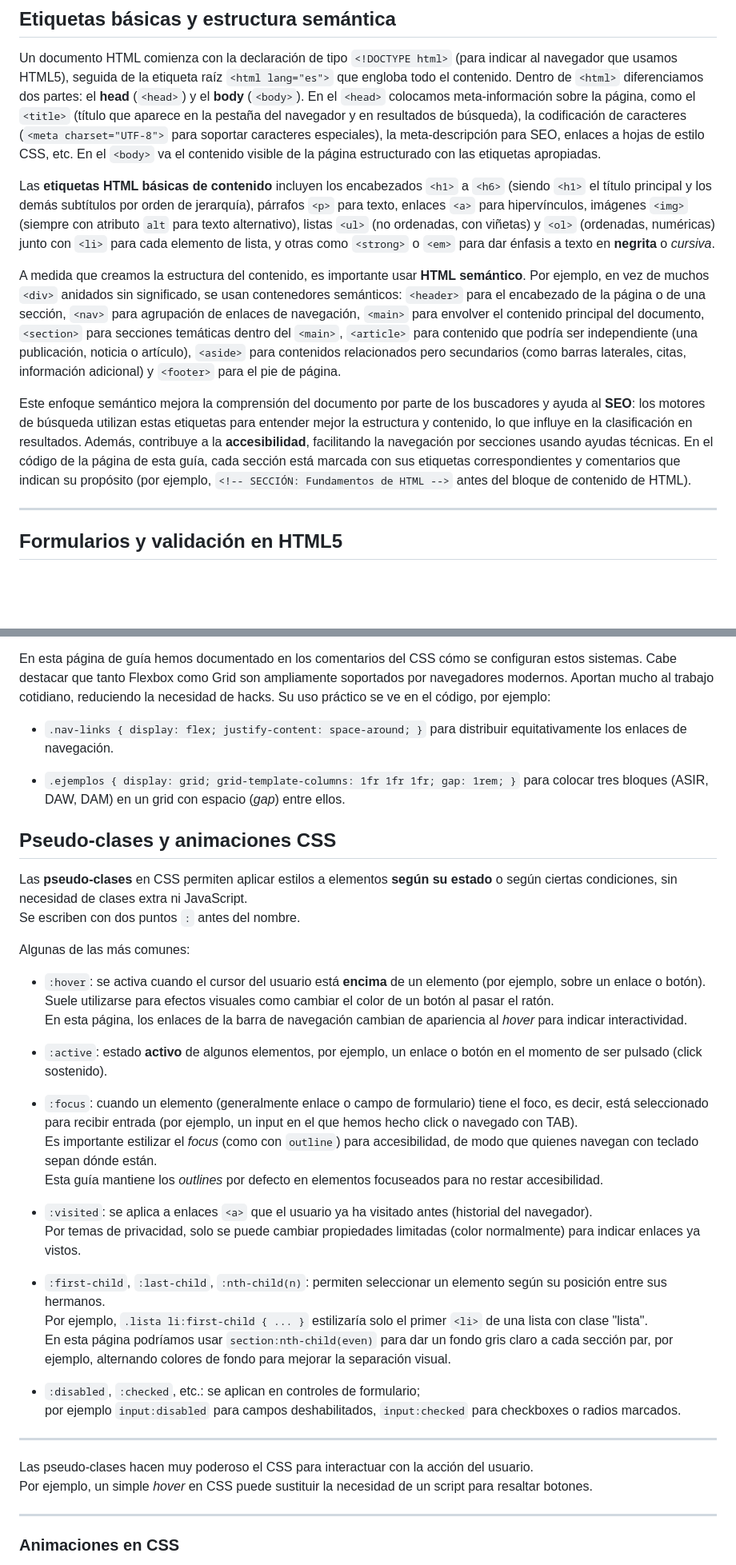
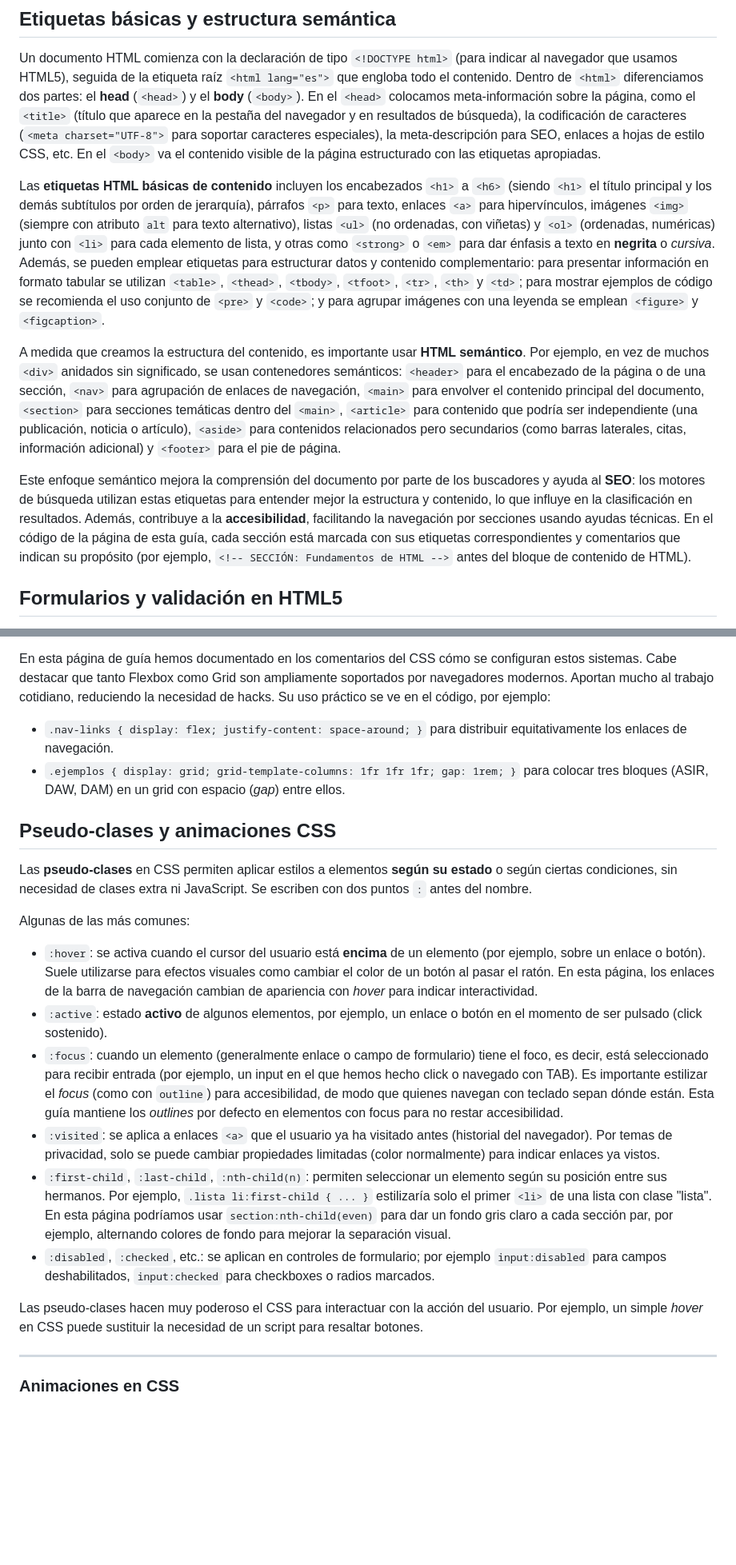
Before and after one commit to joseluis-m/guia-html-css, a Markdown page: README.md, 2 parts joined by grey strips. Shown: that part at 80% size. GitHub-like rendering; blank space fills up the shorter version.

```diff
--- a/README.md
+++ b/README.md
@@ -24,13 +26,11 @@ En esta sección se cubren los contenidos esenciales de HTML, incluyendo las eti
 
 Un documento HTML comienza con la declaración de tipo `<!DOCTYPE html>` (para indicar al navegador que usamos HTML5), seguida de la etiqueta raíz `<html lang="es">` que engloba todo el contenido. Dentro de `<html>` diferenciamos dos partes: el **head** (`<head>`) y el **body** (`<body>`). En el `<head>` colocamos meta-información sobre la página, como el `<title>` (título que aparece en la pestaña del navegador y en resultados de búsqueda), la codificación de caracteres (`<meta charset="UTF-8">` para soportar caracteres especiales), la meta-descripción para SEO, enlaces a hojas de estilo CSS, etc. En el `<body>` va el contenido visible de la página estructurado con las etiquetas apropiadas.
 
-Las **etiquetas HTML básicas de contenido** incluyen los encabezados `<h1>` a `<h6>` (siendo `<h1>` el título principal y los demás subtítulos por orden de jerarquía), párrafos `<p>` para texto, enlaces `<a>` para hipervínculos, imágenes `<img>` (siempre con atributo `alt` para texto alternativo), listas `<ul>` (no ordenadas, con viñetas) y `<ol>` (ordenadas, numéricas) junto con `<li>` para cada elemento de lista, y otras como `<strong>` o `<em>` para dar énfasis a texto en **negrita** o *cursiva*.
+Las **etiquetas HTML básicas de contenido** incluyen los encabezados `<h1>` a `<h6>` (siendo `<h1>` el título principal y los demás subtítulos por orden de jerarquía), párrafos `<p>` para texto, enlaces `<a>` para hipervínculos, imágenes `<img>` (siempre con atributo `alt` para texto alternativo), listas `<ul>` (no ordenadas, con viñetas) y `<ol>` (ordenadas, numéricas) junto con `<li>` para cada elemento de lista, y otras como `<strong>` o `<em>` para dar énfasis a texto en **negrita** o *cursiva*. Además, se pueden emplear etiquetas para estructurar datos y contenido complementario: para presentar información en formato tabular se utilizan `<table>`, `<thead>`, `<tbody>`, `<tfoot>`, `<tr>`, `<th>` y `<td>`; para mostrar ejemplos de código se recomienda el uso conjunto de `<pre>` y `<code>`; y para agrupar imágenes con una leyenda se emplean `<figure>` y `<figcaption>`.
 
 A medida que creamos la estructura del contenido, es importante usar **HTML semántico**. Por ejemplo, en vez de muchos `<div>` anidados sin significado, se usan contenedores semánticos: `<header>` para el encabezado de la página o de una sección, `<nav>` para agrupación de enlaces de navegación, `<main>` para envolver el contenido principal del documento, `<section>` para secciones temáticas dentro del `<main>`, `<article>` para contenido que podría ser independiente (una publicación, noticia o artículo), `<aside>` para contenidos relacionados pero secundarios (como barras laterales, citas, información adicional) y `<footer>` para el pie de página.
 
 Este enfoque semántico mejora la comprensión del documento por parte de los buscadores y ayuda al **SEO**: los motores de búsqueda utilizan estas etiquetas para entender mejor la estructura y contenido, lo que influye en la clasificación en resultados. Además, contribuye a la **accesibilidad**, facilitando la navegación por secciones usando ayudas técnicas. En el código de la página de esta guía, cada sección está marcada con sus etiquetas correspondientes y comentarios que indican su propósito (por ejemplo, `<!-- SECCIÓN: Fundamentos de HTML -->` antes del bloque de contenido de HTML).
-
----
 
 ## Formularios y validación en HTML5
 
@@ -206,40 +200,22 @@ Flexbox se recomienda para diseños lineales (una barra, un componente, una fila
 En esta página de guía hemos documentado en los comentarios del CSS cómo se configuran estos sistemas. Cabe destacar que tanto Flexbox como Grid son ampliamente soportados por navegadores modernos. Aportan mucho al trabajo cotidiano, reduciendo la necesidad de hacks. Su uso práctico se ve en el código, por ejemplo:
 
 - `.nav-links { display: flex; justify-content: space-around; }` para distribuir equitativamente los enlaces de navegación.
-
 - `.ejemplos { display: grid; grid-template-columns: 1fr 1fr 1fr; gap: 1rem; }` para colocar tres bloques (ASIR, DAW, DAM) en un grid con espacio (*gap*) entre ellos.
 
 ## Pseudo-clases y animaciones CSS
 
-Las **pseudo-clases** en CSS permiten aplicar estilos a elementos **según su estado** o según ciertas condiciones, sin necesidad de clases extra ni JavaScript.
-Se escriben con dos puntos `:` antes del nombre.
+Las **pseudo-clases** en CSS permiten aplicar estilos a elementos **según su estado** o según ciertas condiciones, sin necesidad de clases extra ni JavaScript. Se escriben con dos puntos `:` antes del nombre.
 
 Algunas de las más comunes:
 
-- `:hover`: se activa cuando el cursor del usuario está **encima** de un elemento (por ejemplo, sobre un enlace o botón).
-  Suele utilizarse para efectos visuales como cambiar el color de un botón al pasar el ratón.
-  En esta página, los enlaces de la barra de navegación cambian de apariencia al *hover* para indicar interactividad.
+- `:hover`: se activa cuando el cursor del usuario está **encima** de un elemento (por ejemplo, sobre un enlace o botón). Suele utilizarse para efectos visuales como cambiar el color de un botón al pasar el ratón. En esta página, los enlaces de la barra de navegación cambian de apariencia con *hover* para indicar interactividad.
+- `:active`: estado **activo** de algunos elementos, por ejemplo, un enlace o botón en el momento de ser pulsado (click sostenido).
+- `:focus`: cuando un elemento (generalmente enlace o campo de formulario) tiene el foco, es decir, está seleccionado para recibir entrada (por ejemplo, un input en el que hemos hecho click o navegado con TAB). Es importante estilizar el *focus* (como con `outline`) para accesibilidad, de modo que quienes navegan con teclado sepan dónde están. Esta guía mantiene los *outlines* por defecto en elementos con focus para no restar accesibilidad.
+- `:visited`: se aplica a enlaces `<a>` que el usuario ya ha visitado antes (historial del navegador). Por temas de privacidad, solo se puede cambiar propiedades limitadas (color normalmente) para indicar enlaces ya vistos.
+- `:first-child`, `:last-child`, `:nth-child(n)`: permiten seleccionar un elemento según su posición entre sus hermanos. Por ejemplo, `.lista li:first-child { ... }` estilizaría solo el primer `<li>` de una lista con clase "lista". En esta página podríamos usar `section:nth-child(even)` para dar un fondo gris claro a cada sección par, por ejemplo, alternando colores de fondo para mejorar la separación visual.
+- `:disabled`, `:checked`, etc.: se aplican en controles de formulario; por ejemplo `input:disabled` para campos deshabilitados, `input:checked` para checkboxes o radios marcados.
 
-- `:active`: estado **activo** de algunos elementos, por ejemplo, un enlace o botón en el momento de ser pulsado (click sostenido).
-
-- `:focus`: cuando un elemento (generalmente enlace o campo de formulario) tiene el foco, es decir, está seleccionado para recibir entrada (por ejemplo, un input en el que hemos hecho click o navegado con TAB).
-  Es importante estilizar el *focus* (como con `outline`) para accesibilidad, de modo que quienes navegan con teclado sepan dónde están.
-  Esta guía mantiene los *outlines* por defecto en elementos focuseados para no restar accesibilidad.
-
-- `:visited`: se aplica a enlaces `<a>` que el usuario ya ha visitado antes (historial del navegador).
-  Por temas de privacidad, solo se puede cambiar propiedades limitadas (color normalmente) para indicar enlaces ya vistos.
-
-- `:first-child`, `:last-child`, `:nth-child(n)`: permiten seleccionar un elemento según su posición entre sus hermanos.
-  Por ejemplo, `.lista li:first-child { ... }` estilizaría solo el primer `<li>` de una lista con clase "lista".
-  En esta página podríamos usar `section:nth-child(even)` para dar un fondo gris claro a cada sección par, por ejemplo, alternando colores de fondo para mejorar la separación visual.
-
-- `:disabled`, `:checked`, etc.: se aplican en controles de formulario;
-  por ejemplo `input:disabled` para campos deshabilitados, `input:checked` para checkboxes o radios marcados.
-
----
-
-Las pseudo-clases hacen muy poderoso el CSS para interactuar con la acción del usuario.
-Por ejemplo, un simple *hover* en CSS puede sustituir la necesidad de un script para resaltar botones.
+Las pseudo-clases hacen muy poderoso el CSS para interactuar con la acción del usuario. Por ejemplo, un simple *hover* en CSS puede sustituir la necesidad de un script para resaltar botones.
 
 ---
 
```
Also changed, not shown: other parts of README.md (+6 -10 lines).
